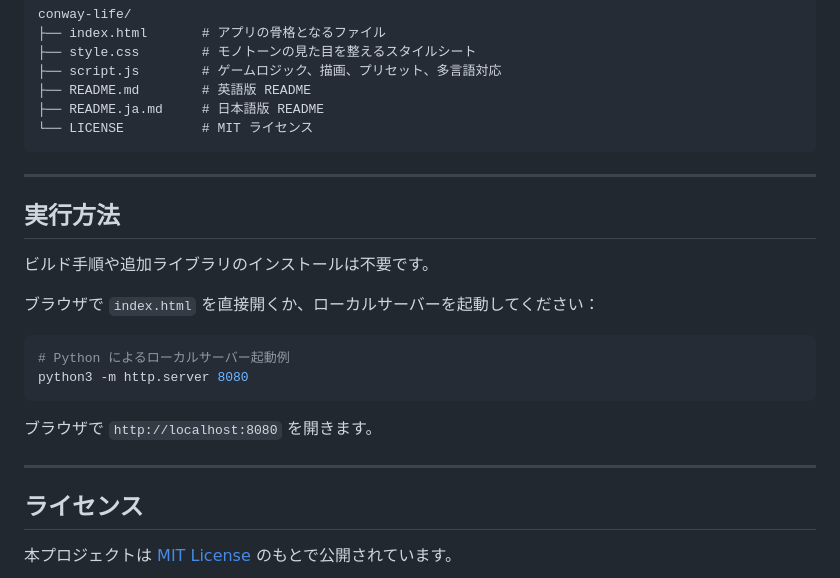
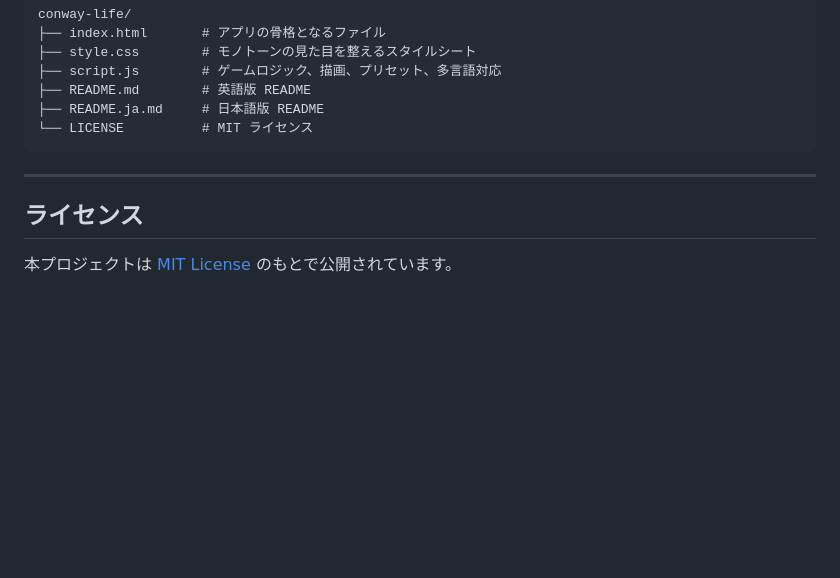
Before and after one commit to c1t0d0s0/conway-life, a Markdown page: README.ja.md, the part around the change. GitHub-like rendering; blank space fills up the shorter version.

````diff
--- a/README.ja.md
+++ b/README.ja.md
@@ -73,21 +73,6 @@ conway-life/
 
 ---
 
-## 実行方法
-
-ビルド手順や追加ライブラリのインストールは不要です。
-
-ブラウザで `index.html` を直接開くか、ローカルサーバーを起動してください：
-
-```bash
-# Python によるローカルサーバー起動例
-python3 -m http.server 8080
-```
-
-ブラウザで `http://localhost:8080` を開きます。
-
----
-
 ## ライセンス
 
 本プロジェクトは [MIT License](LICENSE) のもとで公開されています。
````
Also changed, not shown: README.md (+4 -21 lines).
